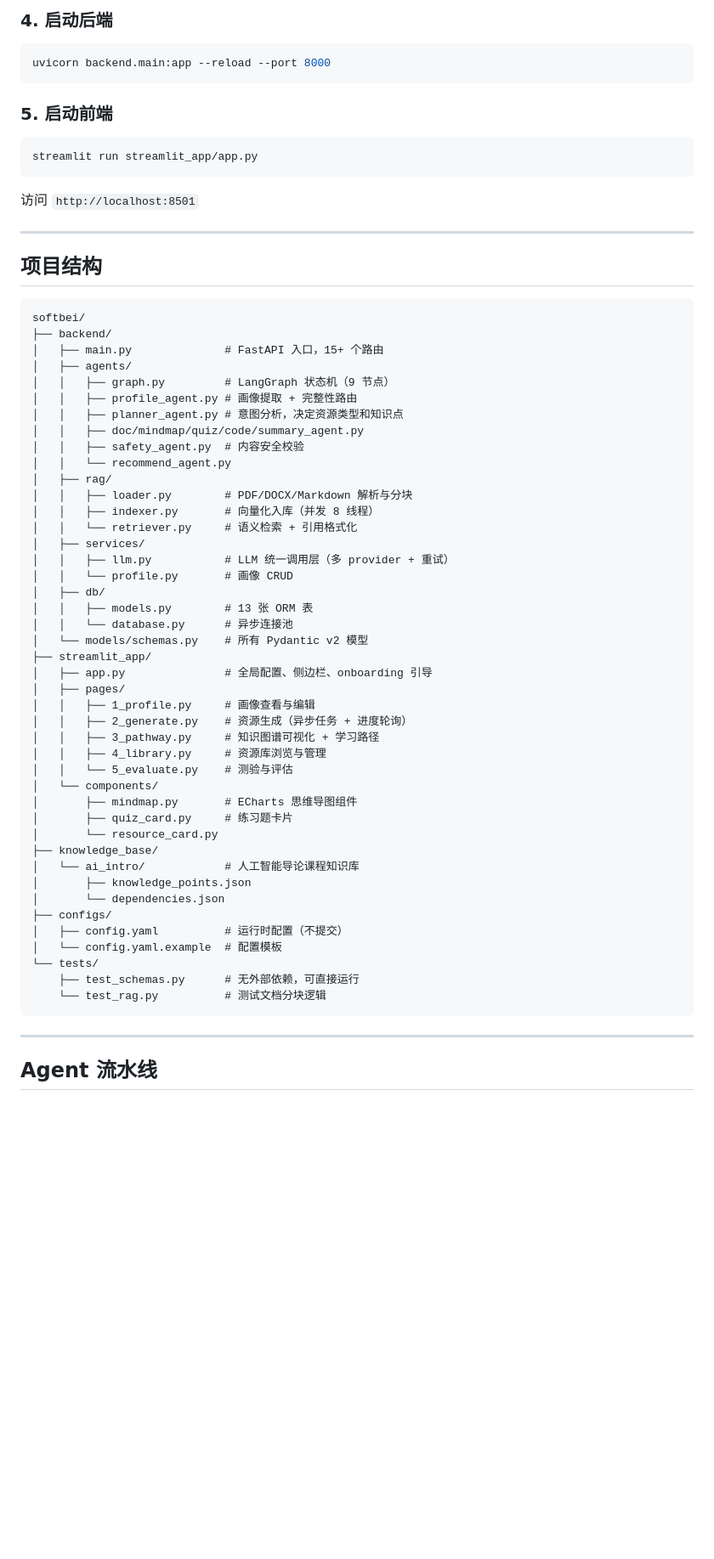
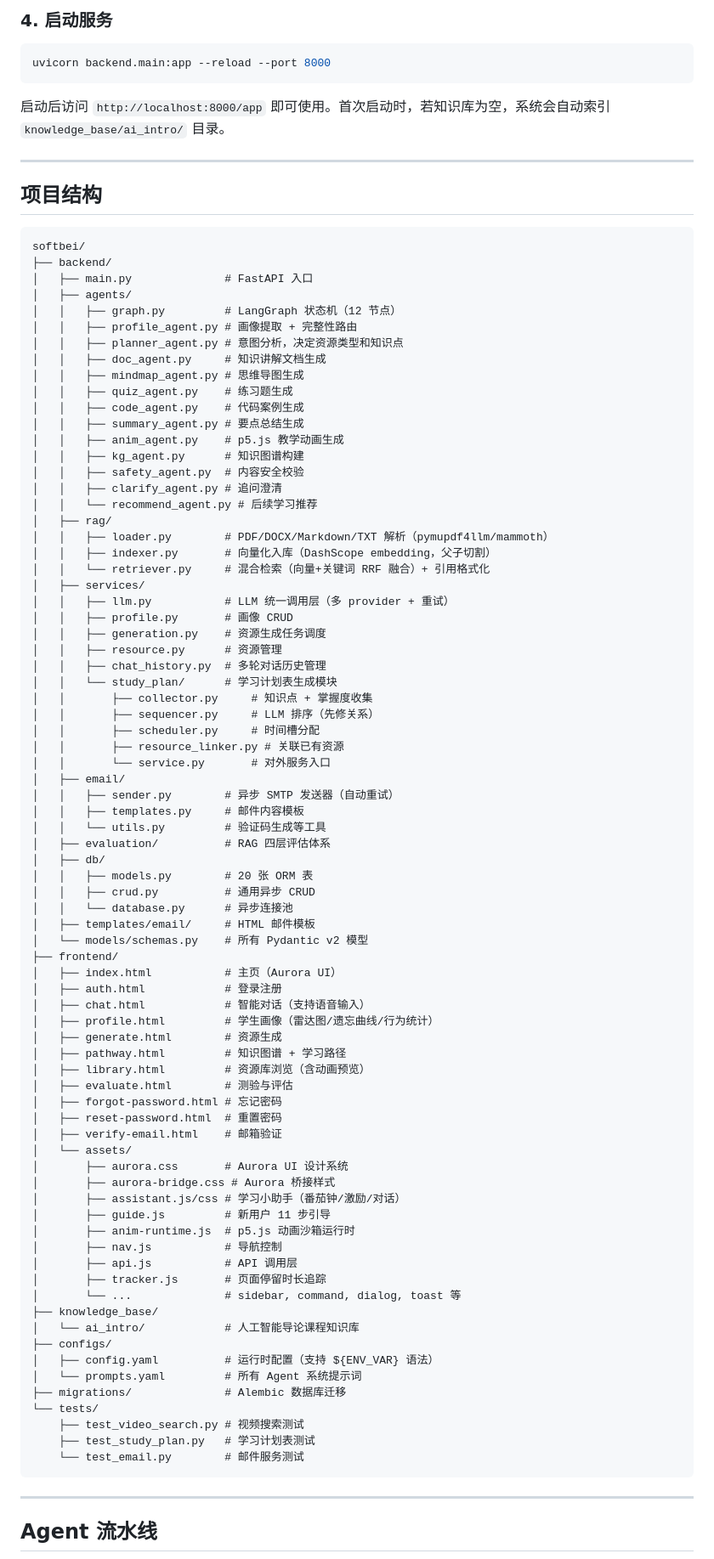
Before and after one commit to NaoNaoCN/softbei, a Markdown page: README.md, the part around the change printed below. Shown: that part at 85% size. Rendered like a GitHub page; blank space fills up the shorter version.

Commit message:
2026.06.10: 更新CLAUDE.md & README.md

````diff
--- a/README.md
+++ b/README.md
@@ -81,18 +91,12 @@ python -m backend.rag.indexer
 ```
 
-### 4. 启动后端
+### 4. 启动服务
 
 ```bash
 uvicorn backend.main:app --reload --port 8000
 ```
 
-### 5. 启动前端
-
-```bash
-streamlit run streamlit_app/app.py
-```
-
-访问 `http://localhost:8501`
+启动后访问 `http://localhost:8000/app` 即可使用。首次启动时，若知识库为空，系统会自动索引 `knowledge_base/ai_intro/` 目录。
 
 ---
 
@@ -101,47 +105,80 @@ streamlit run streamlit_app/app.py
 ```
 softbei/
 ├── backend/
-│   ├── main.py              # FastAPI 入口，15+ 个路由
+│   ├── main.py              # FastAPI 入口
 │   ├── agents/
-│   │   ├── graph.py         # LangGraph 状态机（9 节点）
+│   │   ├── graph.py         # LangGraph 状态机（12 节点）
 │   │   ├── profile_agent.py # 画像提取 + 完整性路由
 │   │   ├── planner_agent.py # 意图分析，决定资源类型和知识点
-│   │   ├── doc/mindmap/quiz/code/summary_agent.py
+│   │   ├── doc_agent.py     # 知识讲解文档生成
+│   │   ├── mindmap_agent.py # 思维导图生成
+│   │   ├── quiz_agent.py    # 练习题生成
+│   │   ├── code_agent.py    # 代码案例生成
+│   │   ├── summary_agent.py # 要点总结生成
+│   │   ├── anim_agent.py    # p5.js 教学动画生成
+│   │   ├── kg_agent.py      # 知识图谱构建
 │   │   ├── safety_agent.py  # 内容安全校验
-│   │   └── recommend_agent.py
+│   │   ├── clarify_agent.py # 追问澄清
+│   │   └── recommend_agent.py # 后续学习推荐
 │   ├── rag/
-│   │   ├── loader.py        # PDF/DOCX/Markdown 解析与分块
-│   │   ├── indexer.py       # 向量化入库（并发 8 线程）
-│   │   └── retriever.py     # 语义检索 + 引用格式化
+│   │   ├── loader.py        # PDF/DOCX/Markdown/TXT 解析（pymupdf4llm/mammoth）
+│   │   ├── indexer.py       # 向量化入库（DashScope embedding，父子切割）
+│   │   └── retriever.py     # 混合检索（向量+关键词 RRF 融合）+ 引用格式化
 │   ├── services/
 │   │   ├── llm.py           # LLM 统一调用层（多 provider + 重试）
-│   │   └── profile.py       # 画像 CRUD
+│   │   ├── profile.py       # 画像 CRUD
+│   │   ├── generation.py    # 资源生成任务调度
+│   │   ├── resource.py      # 资源管理
+│   │   ├── chat_history.py  # 多轮对话历史管理
+│   │   └── study_plan/      # 学习计划表生成模块
+│   │       ├── collector.py     # 知识点 + 掌握度收集
+│   │       ├── sequencer.py     # LLM 排序（先修关系）
+│   │       ├── scheduler.py     # 时间槽分配
+│   │       ├── resource_linker.py # 关联已有资源
+│   │       └── service.py       # 对外服务入口
+│   ├── email/
+│   │   ├── sender.py        # 异步 SMTP 发送器（自动重试）
+│   │   ├── templates.py     # 邮件内容模板
+│   │   └── utils.py         # 验证码生成等工具
+│   ├── evaluation/          # RAG 四层评估体系
 │   ├── db/
-│   │   ├── models.py        # 13 张 ORM 表
+│   │   ├── models.py        # 20 张 ORM 表
+│   │   ├── crud.py          # 通用异步 CRUD
 │   │   └── database.py      # 异步连接池
+│   ├── templates/email/     # HTML 邮件模板
 │   └── models/schemas.py    # 所有 Pydantic v2 模型
-├── streamlit_app/
-│   ├── app.py               # 全局配置、侧边栏、onboarding 引导
-│   ├── pages/
-│   │   ├── 1_profile.py     # 画像查看与编辑
-│   │   ├── 2_generate.py    # 资源生成（异步任务 + 进度轮询）
-│   │   ├── 3_pathway.py     # 知识图谱可视化 + 学习路径
-│   │   ├── 4_library.py     # 资源库浏览与管理
-│   │   └── 5_evaluate.py    # 测验与评估
-│   └── components/
-│       ├── mindmap.py       # ECharts 思维导图组件
-│       ├── quiz_card.py     # 练习题卡片
-│       └── resource_card.py
+├── frontend/
+│   ├── index.html           # 主页（Aurora UI）
+│   ├── auth.html            # 登录注册
+│   ├── chat.html            # 智能对话（支持语音输入）
+│   ├── profile.html         # 学生画像（雷达图/遗忘曲线/行为统计）
+│   ├── generate.html        # 资源生成
+│   ├── pathway.html         # 知识图谱 + 学习路径
+│   ├── library.html         # 资源库浏览（含动画预览）
+│   ├── evaluate.html        # 测验与评估
+│   ├── forgot-password.html # 忘记密码
+│   ├── reset-password.html  # 重置密码
+│   ├── verify-email.html    # 邮箱验证
+│   └── assets/
+│       ├── aurora.css       # Aurora UI 设计系统
+│       ├── aurora-bridge.css # Aurora 桥接样式
+│       ├── assistant.js/css # 学习小助手（番茄钟/激励/对话）
+│       ├── guide.js         # 新用户 11 步引导
+│       ├── anim-runtime.js  # p5.js 动画沙箱运行时
+│       ├── nav.js           # 导航控制
+│       ├── api.js           # API 调用层
+│       ├── tracker.js       # 页面停留时长追踪
+│       └── ...              # sidebar, command, dialog, toast 等
 ├── knowledge_base/
 │   └── ai_intro/            # 人工智能导论课程知识库
-│       ├── knowledge_points.json
-│       └── dependencies.json
 ├── configs/
-│   ├── config.yaml          # 运行时配置（不提交）
-│   └── config.yaml.example  # 配置模板
+│   ├── config.yaml          # 运行时配置（支持 ${ENV_VAR} 语法）
+│   └── prompts.yaml         # 所有 Agent 系统提示词
+├── migrations/              # Alembic 数据库迁移
 └── tests/
-    ├── test_schemas.py      # 无外部依赖，可直接运行
-    └── test_rag.py          # 测试文档分块逻辑
+    ├── test_video_search.py # 视频搜索测试
+    ├── test_study_plan.py   # 学习计划表测试
+    └── test_email.py        # 邮件服务测试
 ```
 
 ---
````
Also changed, not shown: other parts of README.md (+73 -32 lines), CLAUDE.md (+14 -6 lines).
